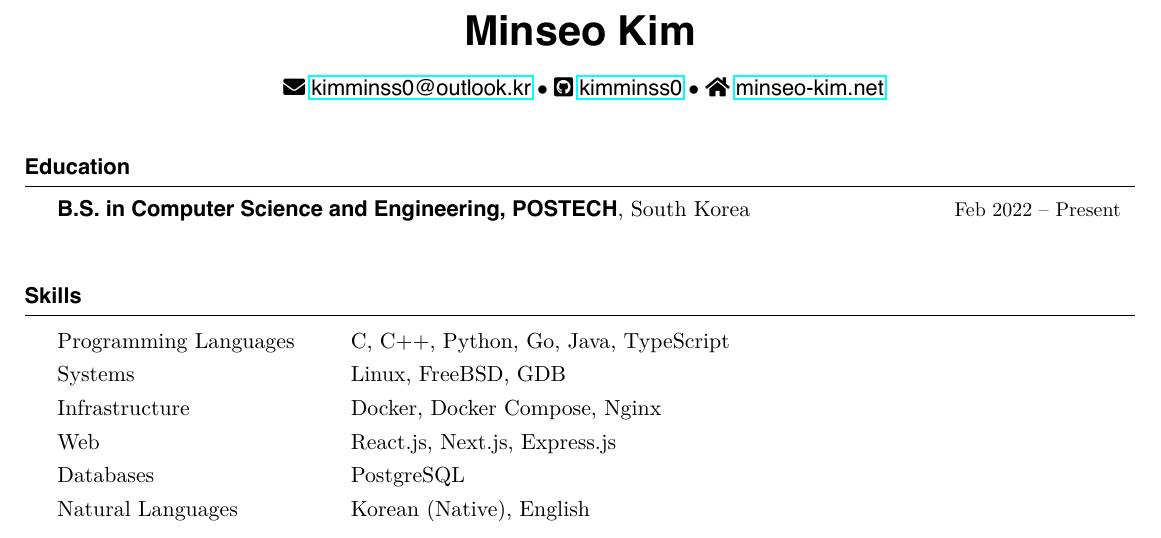
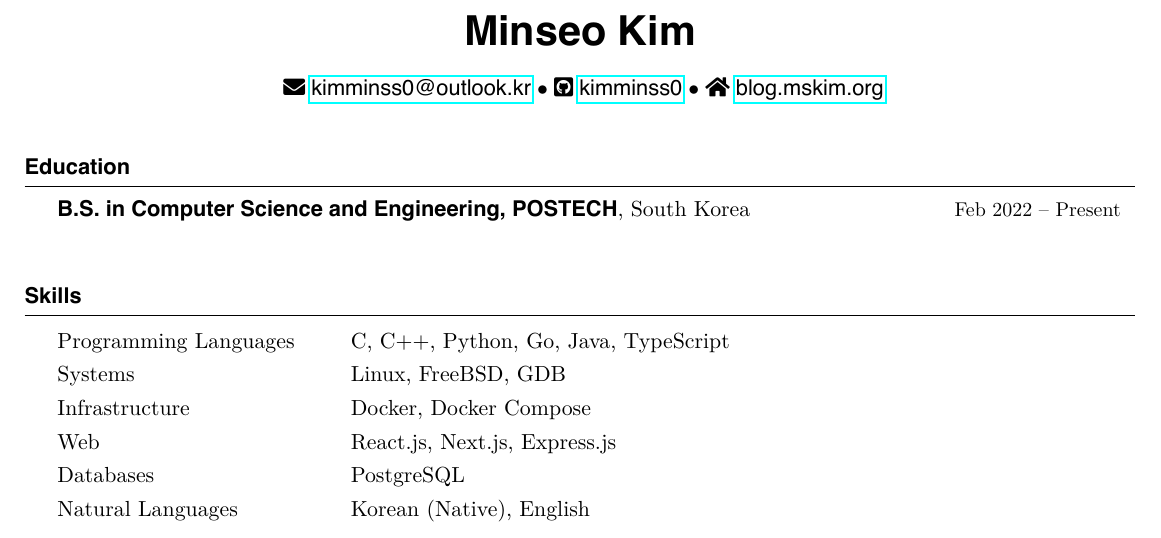
Before and after one commit to kimminss0/CV, a LaTeX CV (main.tex): part of page 1 of 2, cut so that both start at the same text. The pictures show the PDF file main.pdf that the author committed with the source.

Commit message:
fix: update blog link

```diff
--- a/main.tex
+++ b/main.tex
@@ -7,7 +7,7 @@
 
 \email{\href{mailto:kimminss0outlook.kr}{kimminss0@outlook.kr}}
 \github{\href{https://github.com/kimminss0}{kimminss0}}
-\blog{\href{https://minseo-kim.net}{minseo-kim.net}}
+\blog{\href{https://blog.mskim.org}{blog.mskim.org}}
 
 \begin{document}
 
@@ -25,7 +25,7 @@
 		 & Linux, FreeBSD, GDB                  \\ [0.3em]
 
 		Infrastructure
-		 & Docker, Docker Compose, Nginx        \\ [0.3em]
+		 & Docker, Docker Compose               \\ [0.3em]
 
 		Web
 		 & React.js, Next.js, Express.js        \\ [0.3em]
```
Also changed, not shown: main.pdf.
